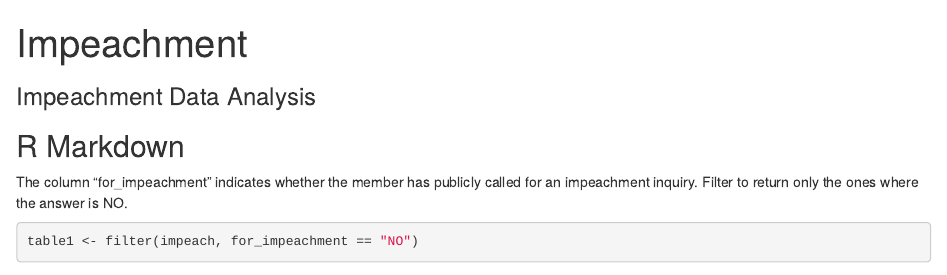
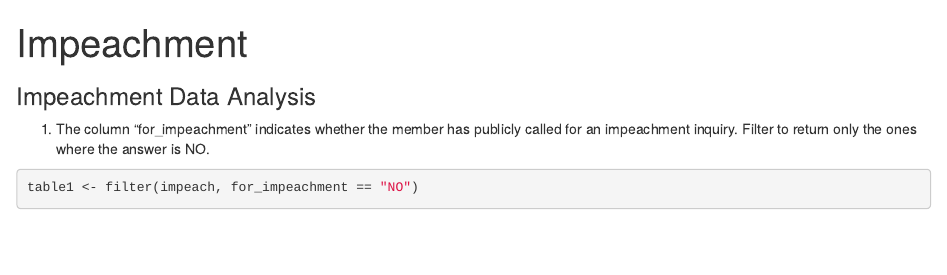
Before and after one commit to Lavanyabhatia/Lavanyabhatia.github.io, an R Markdown document (impeachment/r1hw.Rmd): the page in a window 1100 px wide, from its top. Rendered offline with R 4.5, knitr and Pandoc, with nearby package versions; some code elsewhere in the file could not run offline.

Commit message:
final commit

````diff
--- a/impeachment/r1hw.Rmd
+++ b/impeachment/r1hw.Rmd
@@ -14,9 +14,8 @@ options(dplyr.summarise.inform = FALSE)
 impeach <- read_csv("https://docs.google.com/spreadsheets/d/e/2PACX-1vRh8d5JaDqBtByzNw2JZF3idaACobDhhk-p7chJoktA0HawELHFOvjQOqCpzGA4MGONvPlR7GASqW-K/pub?gid=1765341510&single=true&output=csv")
 ```
 ### Impeachment Data Analysis
-## R Markdown
 
-The column "for_impeachment" indicates whether the member has publicly called for an impeachment inquiry. Filter to return only the ones where the answer is NO.
+1) The column "for_impeachment" indicates whether the member has publicly called for an impeachment inquiry. Filter to return only the ones where the answer is NO.
 
 
 ```{r}
````
Also changed, not shown: impeachment/index.html, 2 other files.
